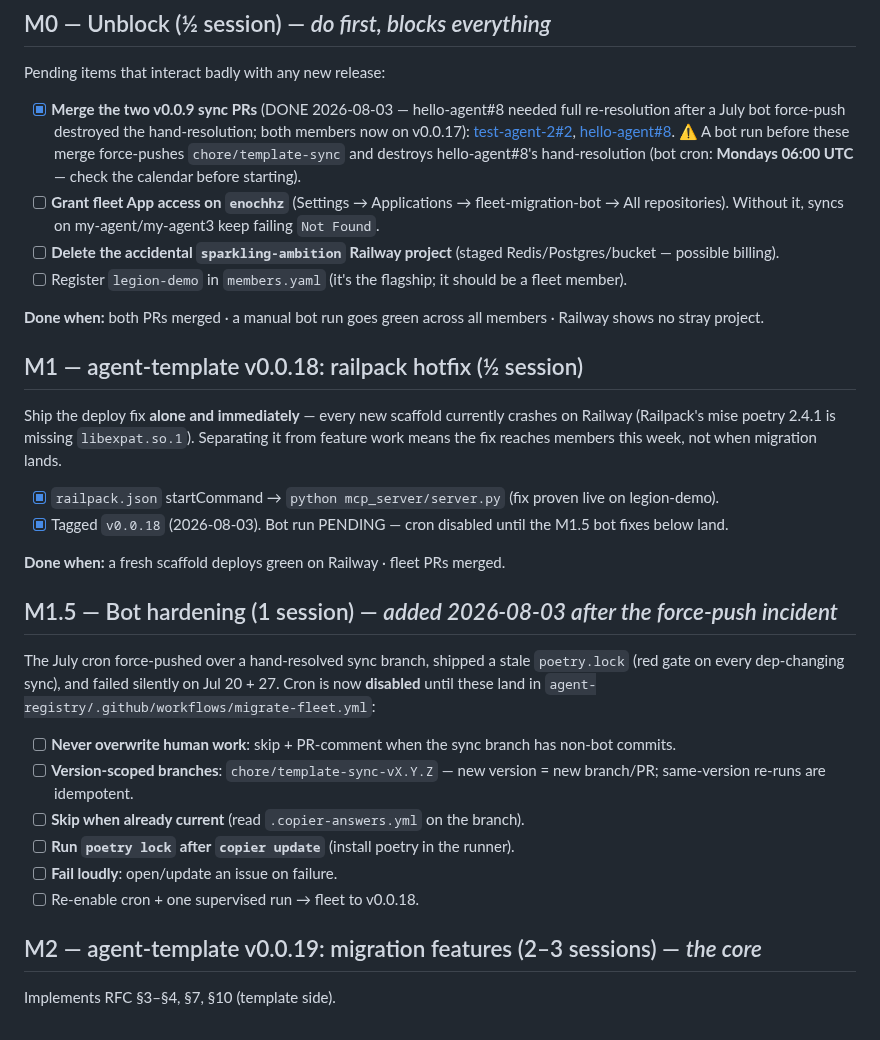
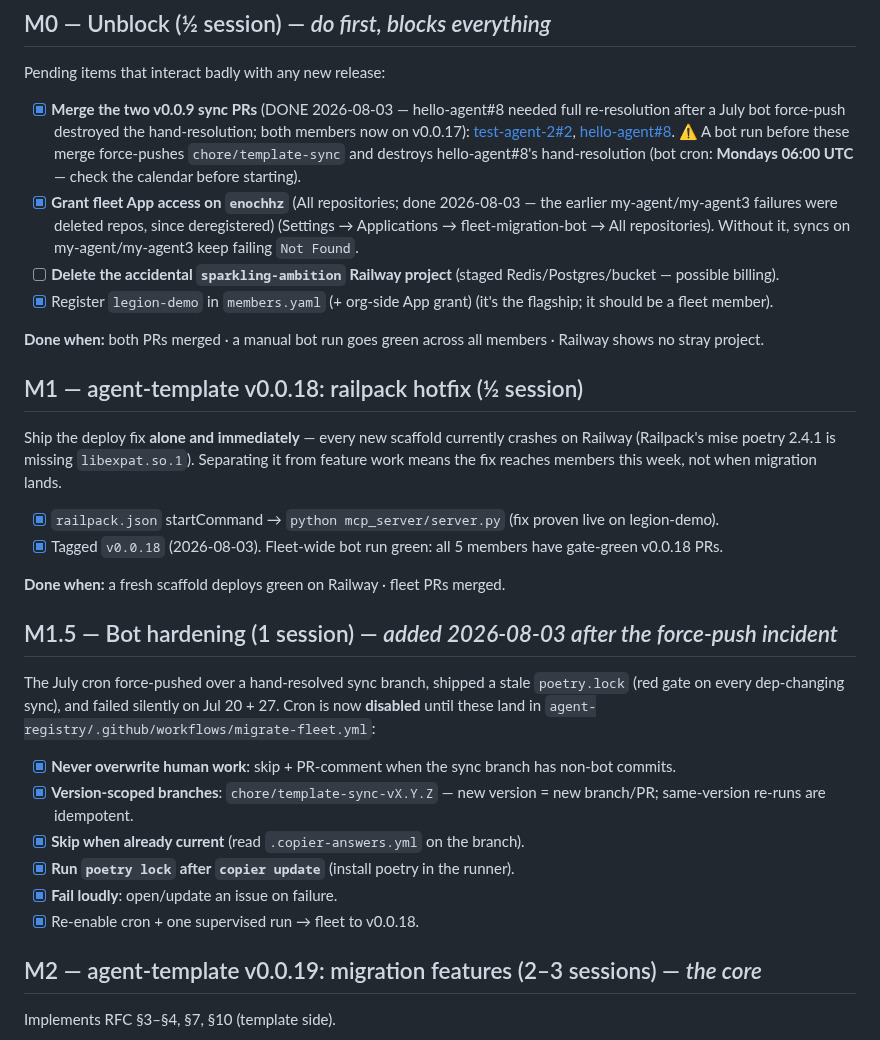
Before and after one commit to turingplanet/agent-legion, a Markdown page: rfcs/001-implementation-plan.md, the part around the change. Rendered like a GitHub page.

Commit message:
plan: M0 + M1 + M1.5 complete — fleet fully green on hardened bot
Co-Authored-By: Claude Fable 5 <noreply@anthropic.com>

```diff
--- a/rfcs/001-implementation-plan.md
+++ b/rfcs/001-implementation-plan.md
@@ -27,9 +27,9 @@ M3/M4/M5 are parallel after M2 — pick by appetite. Dotted = only on demand.
 Pending items that interact badly with any new release:
 
 - [x] **Merge the two v0.0.9 sync PRs** (DONE 2026-08-03 — hello-agent#8 needed full re-resolution after a July bot force-push destroyed the hand-resolution; both members now on v0.0.17): [test-agent-2#2](https://github.com/turingplanet/test-agent-2/pull/2), [hello-agent#8](https://github.com/enochhz/hello-agent/pull/8). ⚠️ A bot run before these merge force-pushes `chore/template-sync` and destroys hello-agent#8's hand-resolution (bot cron: **Mondays 06:00 UTC** — check the calendar before starting).
-- [ ] **Grant fleet App access on `enochhz`** (Settings → Applications → fleet-migration-bot → All repositories). Without it, syncs on my-agent/my-agent3 keep failing `Not Found`.
+- [x] **Grant fleet App access on `enochhz`** (All repositories; done 2026-08-03 — the earlier my-agent/my-agent3 failures were deleted repos, since deregistered) (Settings → Applications → fleet-migration-bot → All repositories). Without it, syncs on my-agent/my-agent3 keep failing `Not Found`.
 - [ ] **Delete the accidental `sparkling-ambition` Railway project** (staged Redis/Postgres/bucket — possible billing).
-- [ ] Register `legion-demo` in `members.yaml` (it's the flagship; it should be a fleet member).
+- [x] Register `legion-demo` in `members.yaml` (+ org-side App grant) (it's the flagship; it should be a fleet member).
 
 **Done when:** both PRs merged · a manual bot run goes green across all members · Railway shows no stray project.
 
@@ -38,7 +38,7 @@ Pending items that interact badly with any new release:
 Ship the deploy fix **alone and immediately** — every new scaffold currently crashes on Railway (Railpack's mise poetry 2.4.1 is missing `libexpat.so.1`). Separating it from feature work means the fix reaches members this week, not when migration lands.
 
 - [x] `railpack.json` startCommand → `python mcp_server/server.py` (fix proven live on legion-demo).
-- [x] Tagged `v0.0.18` (2026-08-03). Bot run PENDING — cron disabled until the M1.5 bot fixes below land.
+- [x] Tagged `v0.0.18` (2026-08-03). Fleet-wide bot run green: all 5 members have gate-green v0.0.18 PRs.
 
 **Done when:** a fresh scaffold deploys green on Railway · fleet PRs merged.
 
@@ -49,12 +49,12 @@ The July cron force-pushed over a hand-resolved sync branch, shipped a stale
 Jul 20 + 27. Cron is now **disabled** until these land in
 `agent-registry/.github/workflows/migrate-fleet.yml`:
 
-- [ ] **Never overwrite human work**: skip + PR-comment when the sync branch has non-bot commits.
-- [ ] **Version-scoped branches**: `chore/template-sync-vX.Y.Z` — new version = new branch/PR; same-version re-runs are idempotent.
-- [ ] **Skip when already current** (read `.copier-answers.yml` on the branch).
-- [ ] **Run `poetry lock` after `copier update`** (install poetry in the runner).
-- [ ] **Fail loudly**: open/update an issue on failure.
-- [ ] Re-enable cron + one supervised run → fleet to v0.0.18.
+- [x] **Never overwrite human work**: skip + PR-comment when the sync branch has non-bot commits.
+- [x] **Version-scoped branches**: `chore/template-sync-vX.Y.Z` — new version = new branch/PR; same-version re-runs are idempotent.
+- [x] **Skip when already current** (read `.copier-answers.yml` on the branch).
+- [x] **Run `poetry lock` after `copier update`** (install poetry in the runner).
+- [x] **Fail loudly**: open/update an issue on failure.
+- [x] Re-enable cron + one supervised run → fleet to v0.0.18.
 
 ## M2 — agent-template v0.0.19: migration features (2–3 sessions) — *the core*
 
```
